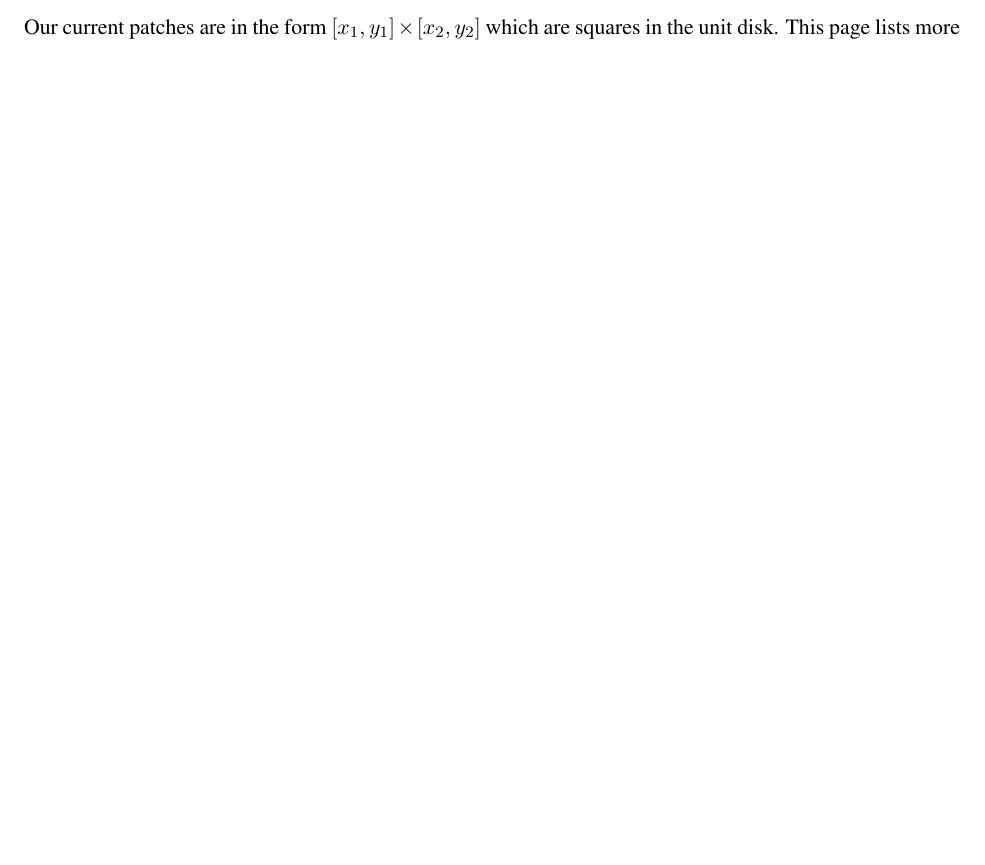
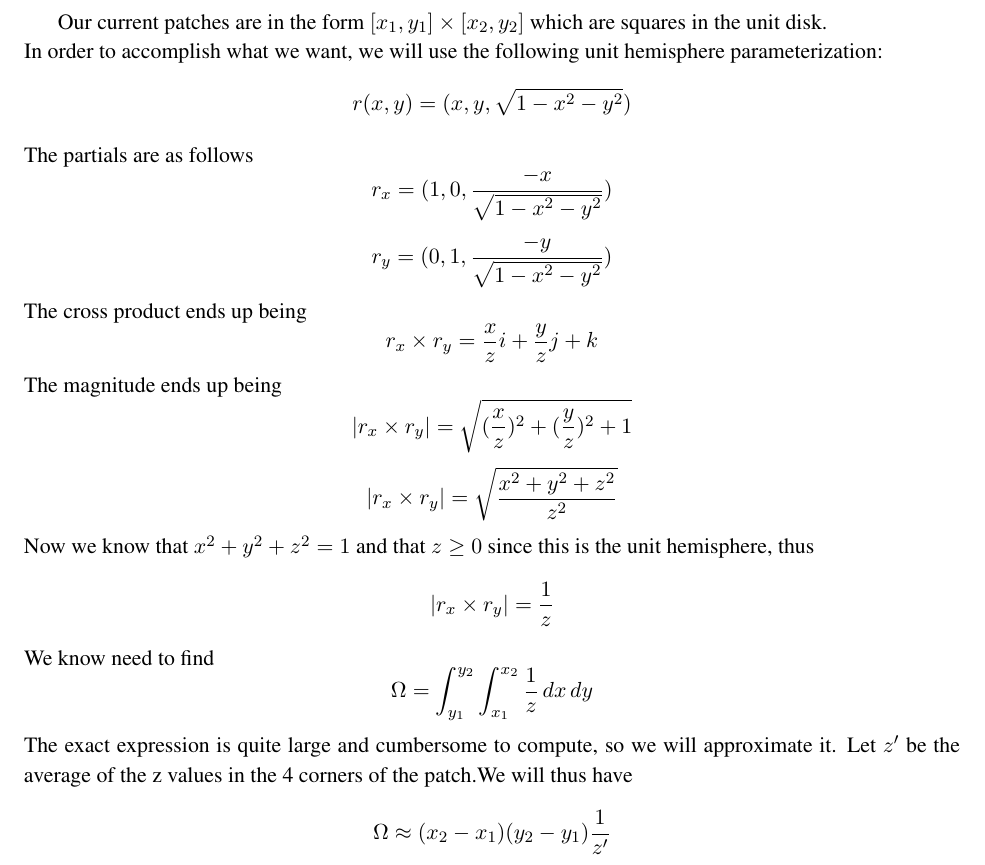
Before and after one commit to zackattacknyu/CS211B_Assigment3, a LaTeX document (matlab_tests/surfaceArea.tex): part of the page before the commit and part of page 2 of 2 after it, cut so that both start at the same text, the shorter picture padded with empty space. Compiled offline with pdfLaTeX.

Commit message:
finished surface area notes

```diff
--- a/matlab_tests/surfaceArea.tex
+++ b/matlab_tests/surfaceArea.tex
@@ -45,7 +45,43 @@ We want to find the surface area of a patch $[\phi_1,\phi_2] \times [\theta_1,\t
 \[
 \Omega = (\theta_1 - \theta_2)(cos\phi_2 - cos\phi_1)
 \]
-Our current patches are in the form $[x_1,y_1] \times [x_2,y_2]$ which are squares in the unit disk. This page lists more information:
+This page lists more information:
 http://luki.webzdarma.cz/eng\_12\_en.htm
-
+\newpage
+Our current patches are in the form $[x_1,y_1] \times [x_2,y_2]$ which are squares in the unit disk.
+\\
+In order to accomplish what we want, we will use the following unit hemisphere parameterization:
+\[
+r(x,y) = (x, y, \sqrt{1-x^2-y^2})
+\]
+The partials are as follows
+\[
+r_x = (1,0,\frac{-x}{\sqrt{1-x^2-y^2}})
+\]
+\[
+r_y = (0,1,\frac{-y}{\sqrt{1-x^2-y^2}})
+\]
+The cross product ends up being
+\[
+r_x \times r_y = \frac{x}{z}i + \frac{y}{z}j + k
+\]
+The magnitude ends up being
+\[
+|r_x \times r_y| = \sqrt{ (\frac{x}{z})^2 + (\frac{y}{z})^2 + 1 }
+\]
+\[
+|r_x \times r_y| = \sqrt{ \frac{x^2+y^2+z^2}{z^2} }
+\]
+Now we know that $x^2 + y^2 + z^2 = 1$ and that $z \geq 0$ since this is the unit hemisphere, thus
+\[
+|r_x \times r_y| = \frac{1}{z}
+\]
+We know need to find
+\[
+\Omega = \int_{y_1}^{y_2}{ \int_{x_1}^{x_2}{\frac{1}{z} \,dx \,dy} }
+\]
+The exact expression is quite large and cumbersome to compute, so we will approximate it. Let $z'$ be the average of the z values in the 4 corners of the patch.We will thus have
+\[
+\Omega \approx (x_2-x_1)(y_2-y_1)\frac{1}{z'}
+\]
 \end{document}
```
Also changed, not shown: matlab_tests/surfaceArea.pdf.
